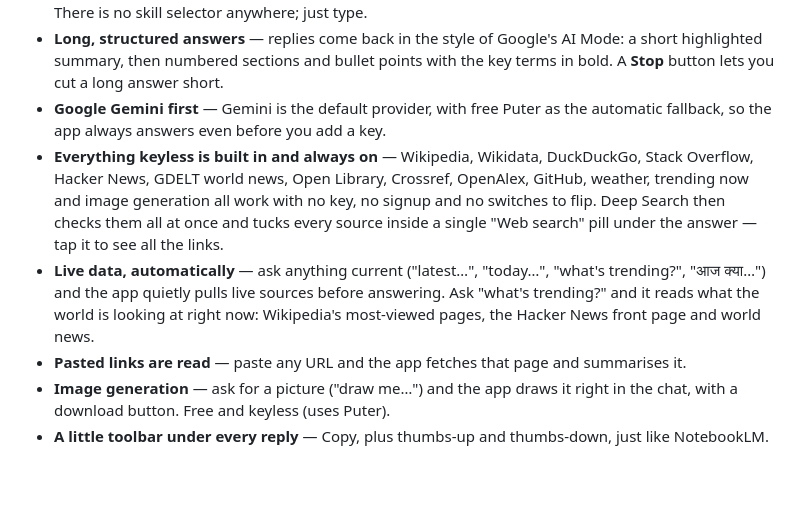
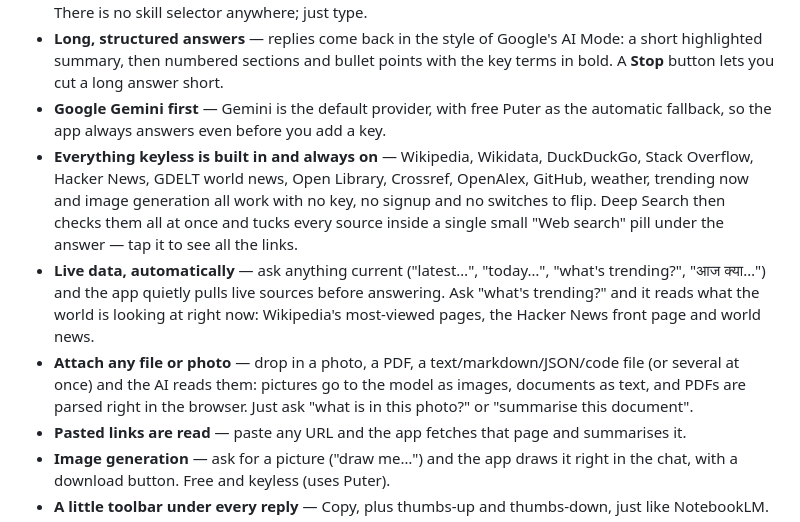
Before and after one commit to bholasee8816-art/amigo-ai-chat, a Markdown page: README.md, the part around the change. Rendered like a GitHub page; blank space fills up the shorter version.

Commit message:
README: attach any file or photo

```diff
--- a/README.md
+++ b/README.md
@@ -14,8 +14,9 @@ Live demo (GitHub Pages): https://bholasee8816-art.github.io/amigo-ai-chat/
 - **No skill to pick** — all 25 skills live inside the file and are chosen automatically from what you write. There is no skill selector anywhere; just type.
 - **Long, structured answers** — replies come back in the style of Google's AI Mode: a short highlighted summary, then numbered sections and bullet points with the key terms in bold. A **Stop** button lets you cut a long answer short.
 - **Google Gemini first** — Gemini is the default provider, with free Puter as the automatic fallback, so the app always answers even before you add a key.
-- **Everything keyless is built in and always on** — Wikipedia, Wikidata, DuckDuckGo, Stack Overflow, Hacker News, GDELT world news, Open Library, Crossref, OpenAlex, GitHub, weather, trending now and image generation all work with no key, no signup and no switches to flip. Deep Search then checks them all at once and tucks every source inside a single "Web search" pill under the answer — tap it to see all the links.
+- **Everything keyless is built in and always on** — Wikipedia, Wikidata, DuckDuckGo, Stack Overflow, Hacker News, GDELT world news, Open Library, Crossref, OpenAlex, GitHub, weather, trending now and image generation all work with no key, no signup and no switches to flip. Deep Search then checks them all at once and tucks every source inside a single small "Web search" pill under the answer — tap it to see all the links.
 - **Live data, automatically** — ask anything current ("latest…", "today…", "what's trending?", "आज क्या…") and the app quietly pulls live sources before answering. Ask "what's trending?" and it reads what the world is looking at right now: Wikipedia's most-viewed pages, the Hacker News front page and world news.
+- **Attach any file or photo** — drop in a photo, a PDF, a text/markdown/JSON/code file (or several at once) and the AI reads them: pictures go to the model as images, documents as text, and PDFs are parsed right in the browser. Just ask "what is in this photo?" or "summarise this document".
 - **Pasted links are read** — paste any URL and the app fetches that page and summarises it.
 - **Image generation** — ask for a picture ("draw me…") and the app draws it right in the chat, with a download button. Free and keyless (uses Puter).
 - **A little toolbar under every reply** — Copy, plus thumbs-up and thumbs-down, just like NotebookLM.
```
